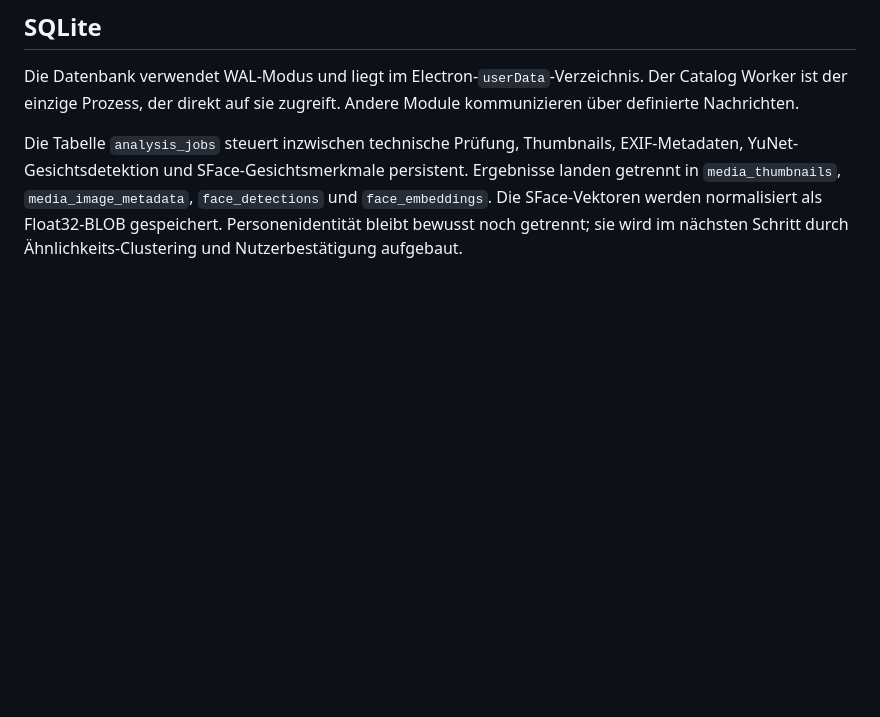
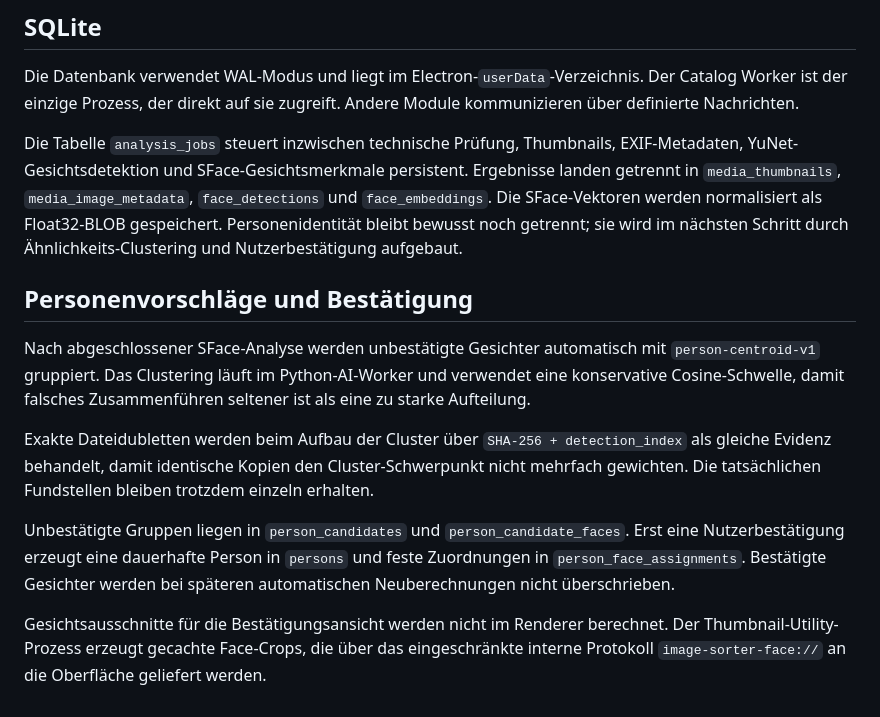
Before and after one commit to mostboneheadedhypoteticaluser/image_transfer_and_sort, a Markdown page: docs/architecture.md, the part around the change. Rendered like a GitHub page; blank space fills up the shorter version.

Commit message:
Personen-Clustering und Bestätigungsworkflow dokumentieren

```diff
--- a/docs/architecture.md
+++ b/docs/architecture.md
@@ -68,3 +68,14 @@ Die Oberfläche zeigt den Zustand des Analyse-Workers unabhängig vom Katalog-Wo
 Die Datenbank verwendet WAL-Modus und liegt im Electron-`userData`-Verzeichnis. Der Catalog Worker ist der einzige Prozess, der direkt auf sie zugreift. Andere Module kommunizieren über definierte Nachrichten.
 
 Die Tabelle `analysis_jobs` steuert inzwischen technische Prüfung, Thumbnails, EXIF-Metadaten, YuNet-Gesichtsdetektion und SFace-Gesichtsmerkmale persistent. Ergebnisse landen getrennt in `media_thumbnails`, `media_image_metadata`, `face_detections` und `face_embeddings`. Die SFace-Vektoren werden normalisiert als Float32-BLOB gespeichert. Personenidentität bleibt bewusst noch getrennt; sie wird im nächsten Schritt durch Ähnlichkeits-Clustering und Nutzerbestätigung aufgebaut.
+
+
+## Personenvorschläge und Bestätigung
+
+Nach abgeschlossener SFace-Analyse werden unbestätigte Gesichter automatisch mit `person-centroid-v1` gruppiert. Das Clustering läuft im Python-AI-Worker und verwendet eine konservative Cosine-Schwelle, damit falsches Zusammenführen seltener ist als eine zu starke Aufteilung.
+
+Exakte Dateidubletten werden beim Aufbau der Cluster über `SHA-256 + detection_index` als gleiche Evidenz behandelt, damit identische Kopien den Cluster-Schwerpunkt nicht mehrfach gewichten. Die tatsächlichen Fundstellen bleiben trotzdem einzeln erhalten.
+
+Unbestätigte Gruppen liegen in `person_candidates` und `person_candidate_faces`. Erst eine Nutzerbestätigung erzeugt eine dauerhafte Person in `persons` und feste Zuordnungen in `person_face_assignments`. Bestätigte Gesichter werden bei späteren automatischen Neuberechnungen nicht überschrieben.
+
+Gesichtsausschnitte für die Bestätigungsansicht werden nicht im Renderer berechnet. Der Thumbnail-Utility-Prozess erzeugt gecachte Face-Crops, die über das eingeschränkte interne Protokoll `image-sorter-face://` an die Oberfläche geliefert werden.
```
